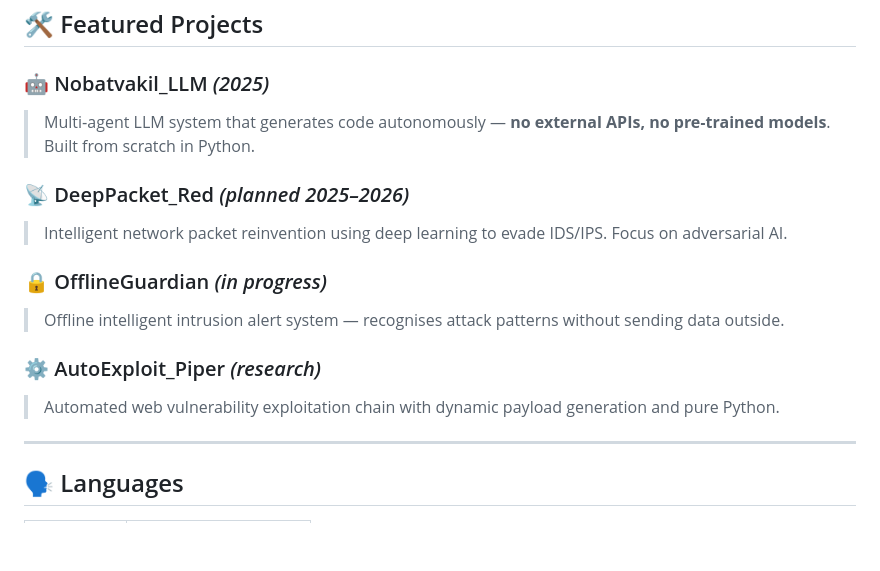
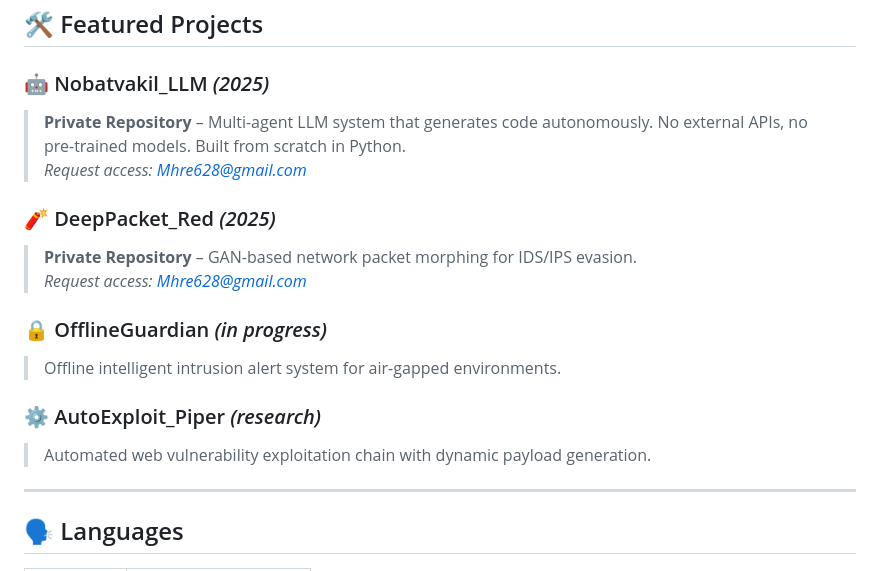
Before and after one commit to mhrezaeii/Mhrezaeii, a Markdown page: README.md, the part around the change. Rendered like a GitHub page; blank space fills up the shorter version.

```diff
--- a/README.md
+++ b/README.md
@@ -66,17 +66,18 @@ No formal certificates — just **working code, real projects, and continuous le
 ## 🛠️ Featured Projects
 
 ### 🤖 Nobatvakil_LLM *(2025)*
-> Multi‑agent LLM system that generates code autonomously — **no external APIs, no pre‑trained models**. Built from scratch in Python.
+> **Private Repository** – Multi-agent LLM system that generates code autonomously. No external APIs, no pre-trained models. Built from scratch in Python.
+> *Request access: [Mhre628@gmail.com](mailto:Mhre628@gmail.com)*
 
-### 📡 DeepPacket_Red *(planned 2025–2026)*
-> Intelligent network packet reinvention using deep learning to evade IDS/IPS. Focus on adversarial AI.
+### 🧨 DeepPacket_Red *(2025)*
+> **Private Repository** – GAN-based network packet morphing for IDS/IPS evasion.
+> *Request access: [Mhre628@gmail.com](mailto:Mhre628@gmail.com)*
 
 ### 🔒 OfflineGuardian *(in progress)*
-> Offline intelligent intrusion alert system — recognises attack patterns without sending data outside.
+> Offline intelligent intrusion alert system for air-gapped environments.
 
 ### ⚙️ AutoExploit_Piper *(research)*
-> Automated web vulnerability exploitation chain with dynamic payload generation and pure Python.
-
+> Automated web vulnerability exploitation chain with dynamic payload generation.
 ---
 
 ## 🗣️ Languages
```
